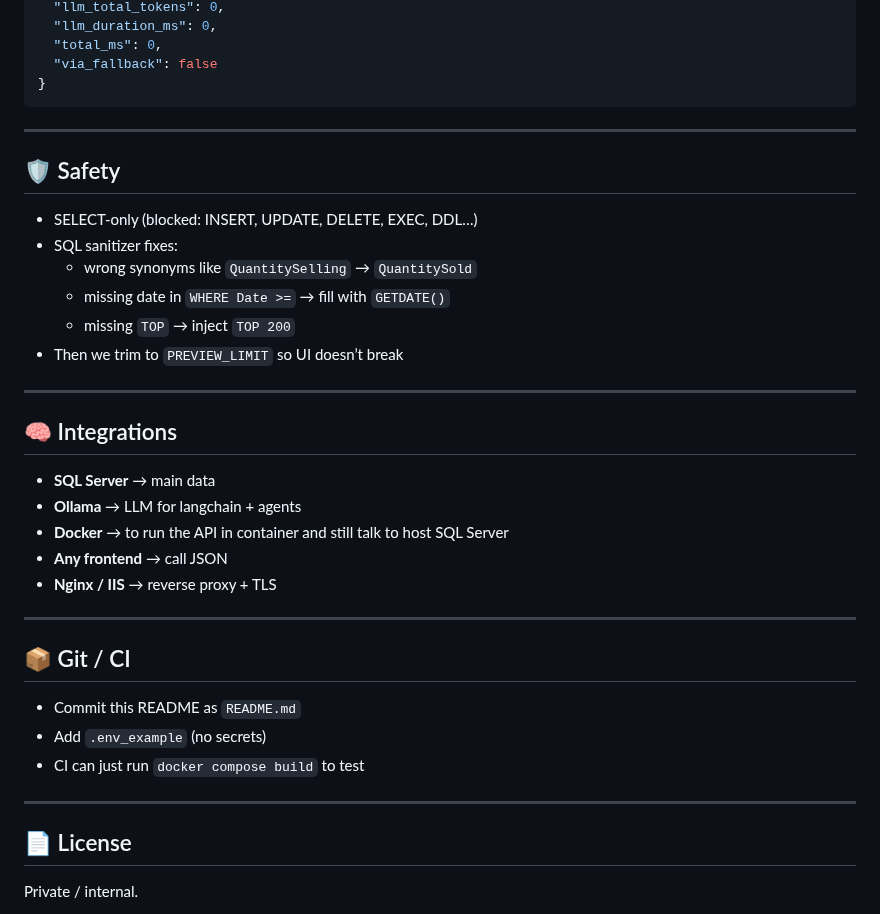
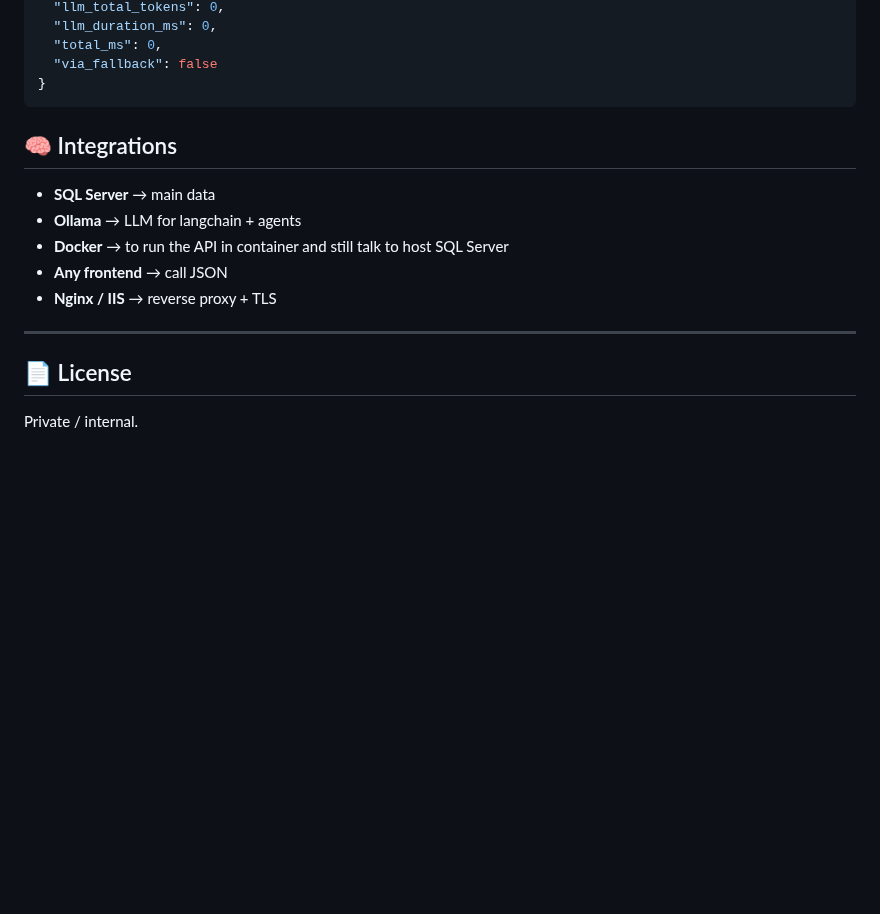
Before and after one commit to AhmedRabie01/Pharmacy-DB-SQL-QA, a Markdown page: README.md, the part around the change. Rendered like a GitHub page; blank space fills up the shorter version.

Commit message:
Cleanup README by removing unnecessary sections
Removed safety and Git/CI sections from README.

````diff
--- a/README.md
+++ b/README.md
@@ -181,20 +181,6 @@ All of them return the same JSON on success:
   "via_fallback": false
 }
 ```
-
----
-
-## 🛡️ Safety
-
-- SELECT-only (blocked: INSERT, UPDATE, DELETE, EXEC, DDL…)
-- SQL sanitizer fixes:
-  - wrong synonyms like `QuantitySelling` → `QuantitySold`
-  - missing date in `WHERE Date >=` → fill with `GETDATE()`
-  - missing `TOP` → inject `TOP 200`
-- Then we trim to `PREVIEW_LIMIT` so UI doesn’t break
-
----
-
 ## 🧠 Integrations
 
 - **SQL Server** → main data
@@ -204,15 +190,6 @@ All of them return the same JSON on success:
 - **Nginx / IIS** → reverse proxy + TLS
 
 ---
-
-## 📦 Git / CI
-
-- Commit this README as `README.md`
-- Add `.env_example` (no secrets)
-- CI can just run `docker compose build` to test
-
----
-
 ## 📄 License
 
 Private / internal.
````
